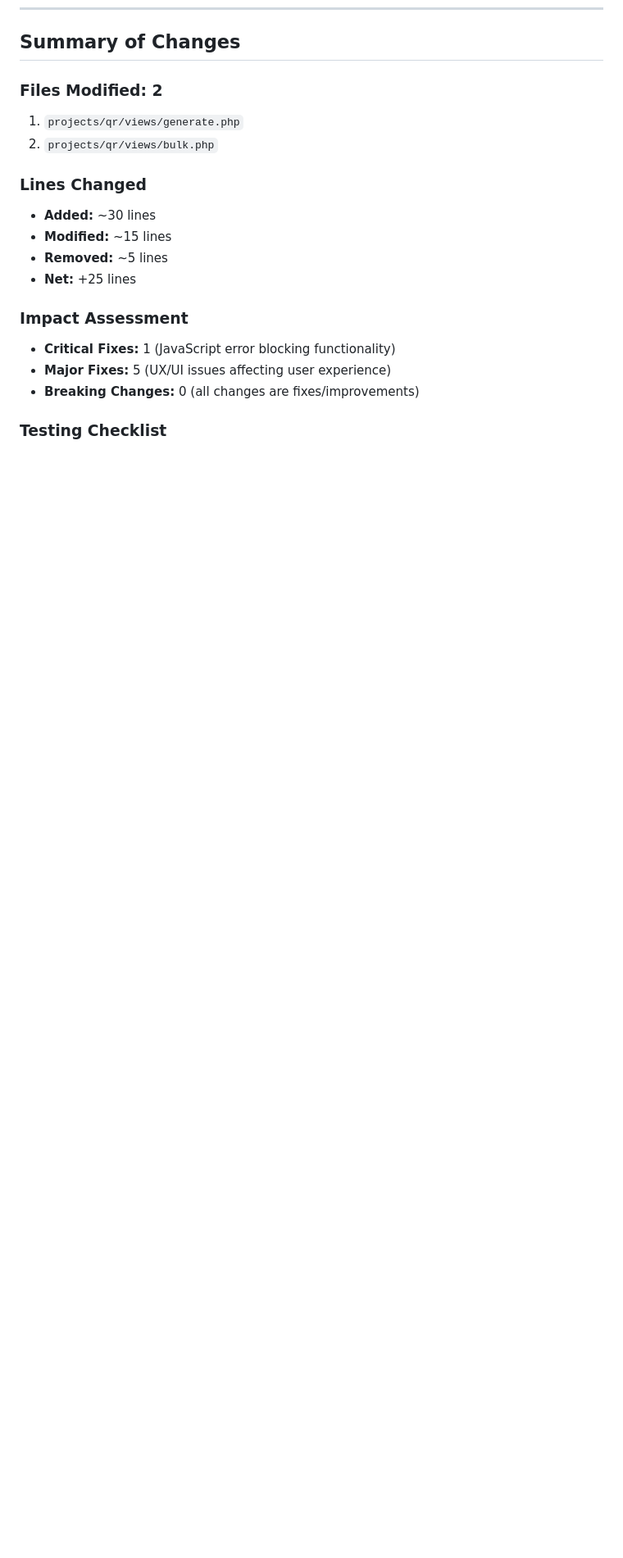
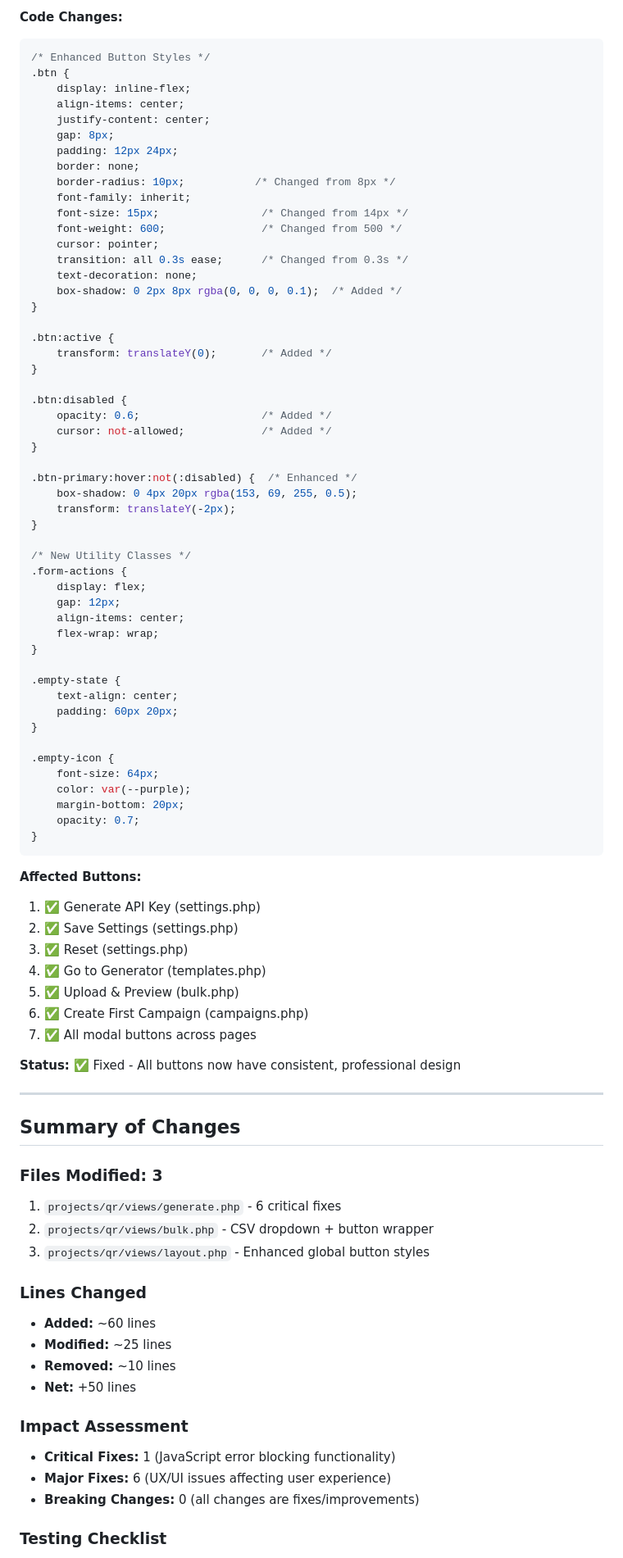
Before and after one commit to faruk-spec/mmbv2, a Markdown page: QR_CRITICAL_FIXES_REPORT.md, the part around one of its changes. Shown at 82% size. Drawn GitHub-style; blank space fills up the shorter version.

Commit message:
Final documentation update with all fixes including button enhancements
Co-authored-by: faruk-spec <240571668+faruk-spec@users.noreply.github.com>

````diff
--- a/QR_CRITICAL_FIXES_REPORT.md
+++ b/QR_CRITICAL_FIXES_REPORT.md
@@ -241,18 +272,87 @@ While these use CSS variables, the inline style has higher specificity than the
+**Code Changes:**
+```css
+/* Enhanced Button Styles */
+.btn {
+    display: inline-flex;
+    align-items: center;
+    justify-content: center;
+    gap: 8px;
+    padding: 12px 24px;
+    border: none;
+    border-radius: 10px;           /* Changed from 8px */
+    font-family: inherit;
+    font-size: 15px;                /* Changed from 14px */
+    font-weight: 600;               /* Changed from 500 */
+    cursor: pointer;
+    transition: all 0.3s ease;      /* Changed from 0.3s */
+    text-decoration: none;
+    box-shadow: 0 2px 8px rgba(0, 0, 0, 0.1);  /* Added */
+}
+
+.btn:active {
+    transform: translateY(0);       /* Added */
+}
+
+.btn:disabled {
+    opacity: 0.6;                   /* Added */
+    cursor: not-allowed;            /* Added */
+}
+
+.btn-primary:hover:not(:disabled) {  /* Enhanced */
+    box-shadow: 0 4px 20px rgba(153, 69, 255, 0.5);
+    transform: translateY(-2px);
+}
+
+/* New Utility Classes */
+.form-actions {
+    display: flex;
+    gap: 12px;
+    align-items: center;
+    flex-wrap: wrap;
+}
+
+.empty-state {
+    text-align: center;
+    padding: 60px 20px;
+}
+
+.empty-icon {
+    font-size: 64px;
+    color: var(--purple);
+    margin-bottom: 20px;
+    opacity: 0.7;
+}
+```
+
+**Affected Buttons:**
+1. ✅ Generate API Key (settings.php)
+2. ✅ Save Settings (settings.php)
+3. ✅ Reset (settings.php)
+4. ✅ Go to Generator (templates.php)
+5. ✅ Upload & Preview (bulk.php)
+6. ✅ Create First Campaign (campaigns.php)
+7. ✅ All modal buttons across pages
+
+**Status:** ✅ Fixed - All buttons now have consistent, professional design
+
+---
+
 ## Summary of Changes
 
-### Files Modified: 2
-1. `projects/qr/views/generate.php`
-2. `projects/qr/views/bulk.php`
+### Files Modified: 3
+1. `projects/qr/views/generate.php` - 6 critical fixes
+2. `projects/qr/views/bulk.php` - CSV dropdown + button wrapper
+3. `projects/qr/views/layout.php` - Enhanced global button styles
 
 ### Lines Changed
-- **Added:** ~30 lines
-- **Modified:** ~15 lines
-- **Removed:** ~5 lines
-- **Net:** +25 lines
+- **Added:** ~60 lines
+- **Modified:** ~25 lines
+- **Removed:** ~10 lines
+- **Net:** +50 lines
 
 ### Impact Assessment
 - **Critical Fixes:** 1 (JavaScript error blocking functionality)
-- **Major Fixes:** 5 (UX/UI issues affecting user experience)
+- **Major Fixes:** 6 (UX/UI issues affecting user experience)
 - **Breaking Changes:** 0 (all changes are fixes/improvements)
 
 ### Testing Checklist
````
Also changed, not shown: other parts of QR_CRITICAL_FIXES_REPORT.md (+43 -3 lines).
